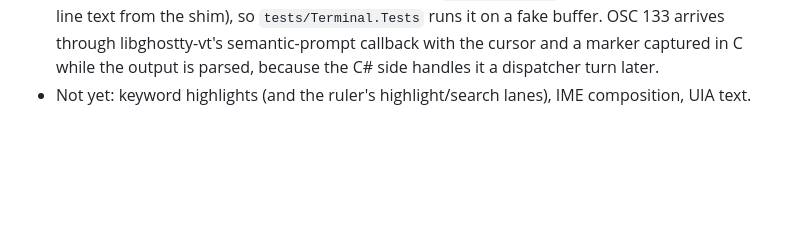
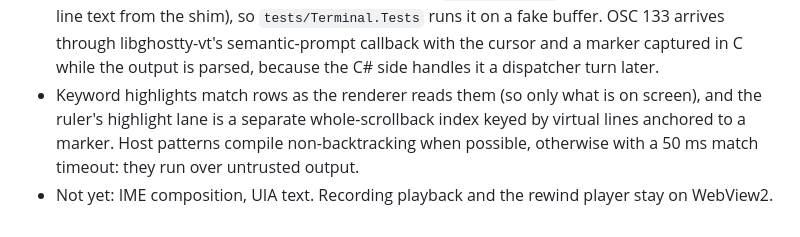
Before and after one commit to bpbp-boop/resesh, a Markdown page: DECISIONS.md, the part around the change. GitHub-like rendering; blank space fills up the shorter version.

Commit message:
Record ghostty highlights in DECISIONS.md
Co-Authored-By: Claude Opus 5.5 <noreply@anthropic.com>

```diff
--- a/DECISIONS.md
+++ b/DECISIONS.md
@@ -873,4 +873,8 @@ band). A minimal WinUI 2.3.6 app reproduced this with a one-element XAML dialog.
   per-line text from the shim), so `tests/Terminal.Tests` runs it on a fake buffer. OSC 133
   arrives through libghostty-vt's semantic-prompt callback with the cursor and a marker captured
   in C while the output is parsed, because the C# side handles it a dispatcher turn later.
-- Not yet: keyword highlights (and the ruler's highlight/search lanes), IME composition, UIA text.
+- Keyword highlights match rows as the renderer reads them (so only what is on screen), and
+  the ruler's highlight lane is a separate whole-scrollback index keyed by virtual lines
+  anchored to a marker. Host patterns compile non-backtracking when possible, otherwise with a
+  50 ms match timeout: they run over untrusted output.
+- Not yet: IME composition, UIA text. Recording playback and the rewind player stay on WebView2.
```
